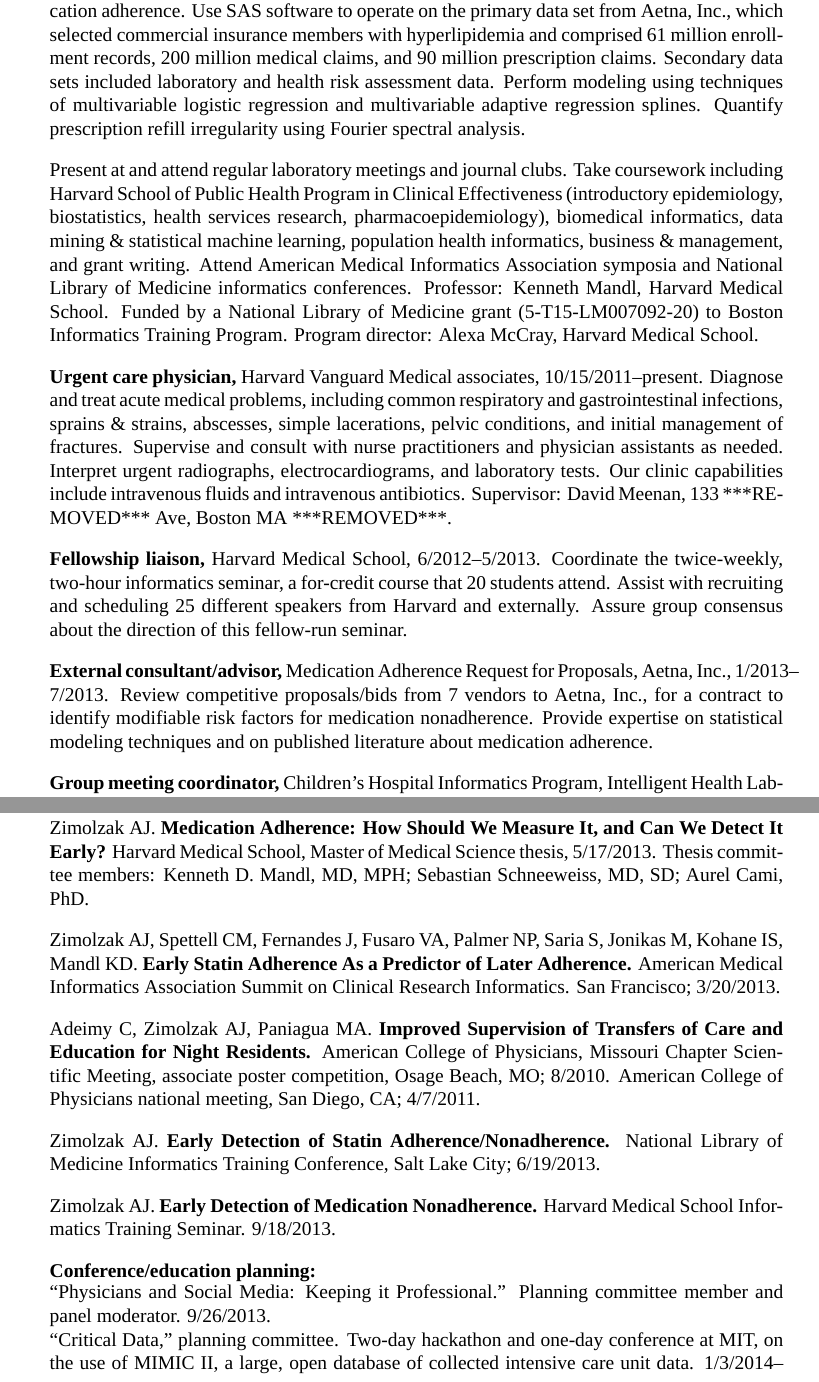
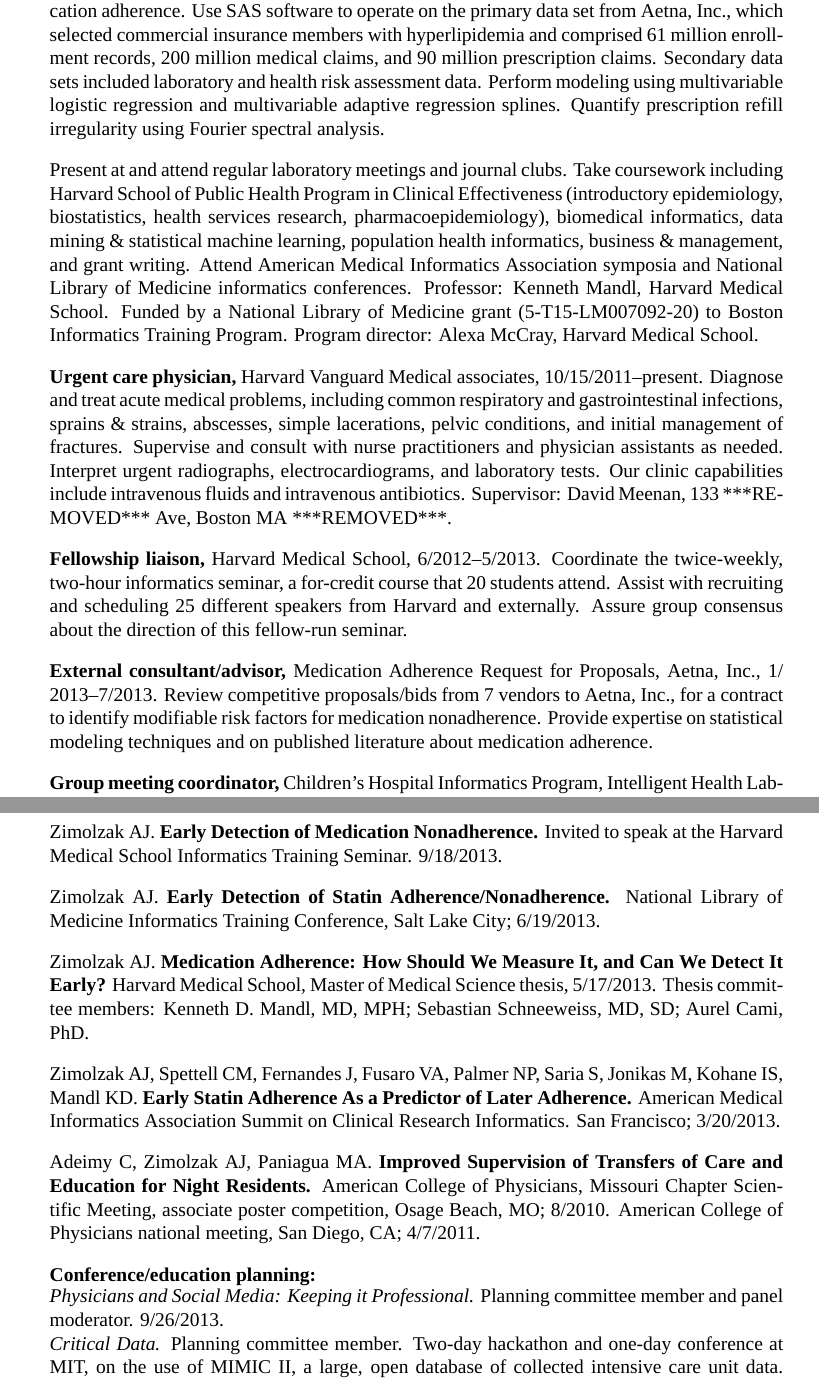
Before and after one commit to zimolzak/cv, a LaTeX CV (zimolzak-cv.tex): two parts of pages 2 and 5 of 6, joined at a grey line, cut so that both start at the same text. Compiled offline with XeLaTeX; a missing font is replaced by an installed copy or a similar font.

Commit message:
Touch up inelegant spots. Re-fill text.

```diff
--- a/zimolzak-cv.tex
+++ b/zimolzak-cv.tex
@@ -62,11 +62,10 @@
 Analyze large pharmacy claims databases to develop predictive models
 of medication adherence. Use SAS software to operate on the primary
 data set from Aetna, Inc., which selected commercial insurance members
-with hyperlipidemia and comprised 61
-million enrollment records, 200 million medical claims, and 90
-million prescription claims. Secondary data sets included
-laboratory and health risk assessment data. Perform modeling using
-techniques of multivariable logistic regression and multivariable
+with hyperlipidemia and comprised 61 million enrollment records, 200
+million medical claims, and 90 million prescription claims. Secondary
+data sets included laboratory and health risk assessment data. Perform
+modeling using multivariable logistic regression and multivariable
 adaptive regression splines. Quantify prescription refill irregularity
 using Fourier spectral analysis.
 
@@ -100,7 +99,8 @@
 this fellow-run seminar.
 
 \textbf{External consultant/advisor,} Medication Adherence Request for
-Proposals, Aetna, Inc., 1/2013\ndash{}7/2013. Review competitive
+Proposals, Aetna, Inc.,
+1/\linebreak[0]2013\ndash{}\linebreak[0]7/2013. Review competitive
 proposals/bids from 7 vendors to Aetna, Inc., for a contract to
 identify modifiable risk factors for medication nonadherence. Provide
 expertise on statistical modeling techniques and on published
@@ -220,6 +222,14 @@
   Performance.} PLoS ONE 8(11):e79611. \\
 doi:10.1371/journal.pone.0079611
 
+Zimolzak AJ. \textbf{Early Detection of Medication Nonadherence.}
+Invited to speak at the Harvard Medical School Informatics Training
+Seminar. 9/18/2013.
+
+Zimolzak AJ. \textbf{Early Detection of Statin
+  Adherence/Nonadherence.} National Library of Medicine Informatics
+Training Conference, Salt Lake City; 6/19/2013.
+
 Zimolzak AJ. \textbf{Medication Adherence: How Should We Measure It, and Can
 We Detect It Early?} Harvard Medical School, Master of Medical Science
 thesis, 5/17/2013. Thesis committee members: Kenneth D.\ Mandl, MD,
@@ -237,19 +247,13 @@
 poster competition, Osage Beach, MO; 8/2010. American College of
 Physicians national meeting, San Diego, CA; 4/7/2011.
 
-Zimolzak AJ. \textbf{Early Detection of Statin
-  Adherence/Nonadherence.} National Library of Medicine Informatics
-Training Conference, Salt Lake City; 6/19/2013.
-
-Zimolzak AJ. \textbf{Early Detection of Medication Nonadherence.}
-Harvard Medical School Informatics Training Seminar. 9/18/2013.
-
 \subsection*{Conference/education planning:}
-``Physicians and Social Media: Keeping it Professional.'' Planning
+\emph{Physicians and Social Media: Keeping it Professional.} Planning
 committee member and panel moderator. 9/26/2013.\\
-``Critical Data,'' planning committee. Two-day hackathon and one-day
-conference at MIT, on the use of MIMIC II, a large, open database of
-collected intensive care unit data. 1/3/2014\ndash1/7/2014.
+\emph{Critical Data.} Planning committee member. Two-day hackathon and
+one-day conference at MIT, on the use of MIMIC II, a large, open
+database of collected intensive care unit data.
+1/3/2014\ndash\linebreak[0]1/7/2014.
 
 \subsection*{Fellow presentations (selected) 2011\ndash2013:}
 Predictive Modeling of ICU Discharge, journal club. 11/18/2011.\\
```
Also changed, not shown: zimolzak-cv.tex (18 more changed lines).
